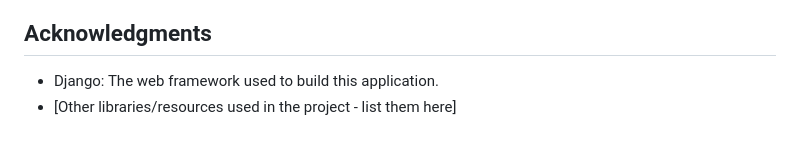
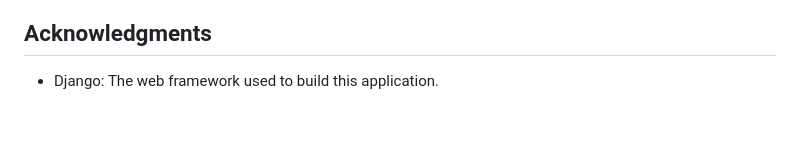
Before and after one commit to Bipinsingh1/My-blog, a Markdown page: README.md, the part around the change. Rendered like a GitHub page.

Commit message:
Update acknowledgments section in README
Remove placeholder for other libraries/resources in acknowledgments section.

```diff
--- a/README.md
+++ b/README.md
@@ -110,4 +110,3 @@ The license for this project is not specified. Please add a license file (e.g.,
 ## Acknowledgments
 
 *   Django: The web framework used to build this application.
-*   [Other libraries/resources used in the project - list them here]
```
